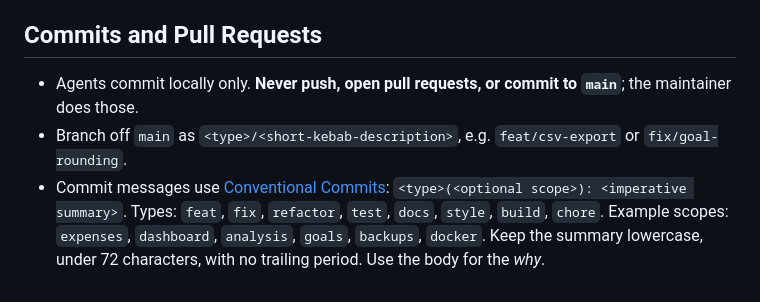
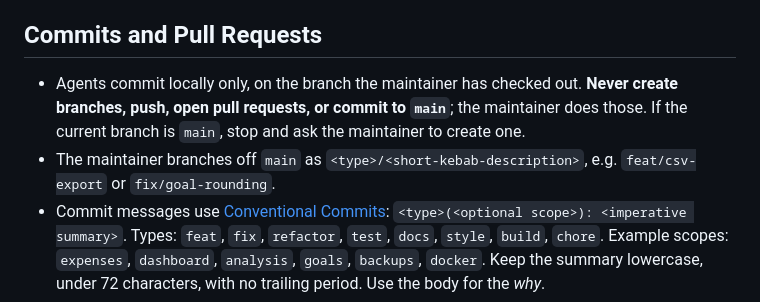
Before and after one commit to OscarZurita/mymoney, a Markdown page: AGENTS.md, the part around the change. Drawn GitHub-style.

Commit message:
branching and doc writing style specified

```diff
--- a/AGENTS.md
+++ b/AGENTS.md
@@ -129,8 +129,10 @@ scripts/backup.sh     nightly pg_dump; deployment/ holds its systemd timer templ
 
 ## Commits and Pull Requests
 
-- Agents commit locally only. **Never push, open pull requests, or commit to `main`**; the maintainer does those.
-- Branch off `main` as `<type>/<short-kebab-description>`, e.g. `feat/csv-export` or `fix/goal-rounding`.
+- Agents commit locally only, on the branch the maintainer has checked out. **Never create branches, push,
+  open pull requests, or commit to `main`**; the maintainer does those. If the current branch is `main`,
+  stop and ask the maintainer to create one.
+- The maintainer branches off `main` as `<type>/<short-kebab-description>`, e.g. `feat/csv-export` or `fix/goal-rounding`.
 - Commit messages use [Conventional Commits](https://www.conventionalcommits.org/):
   `<type>(<optional scope>): <imperative summary>`. Types: `feat`, `fix`, `refactor`, `test`,
   `docs`, `style`, `build`, `chore`. Example scopes: `expenses`, `dashboard`, `analysis`, `goals`,
```
Also changed, not shown: README.md (+3 -0 lines).
